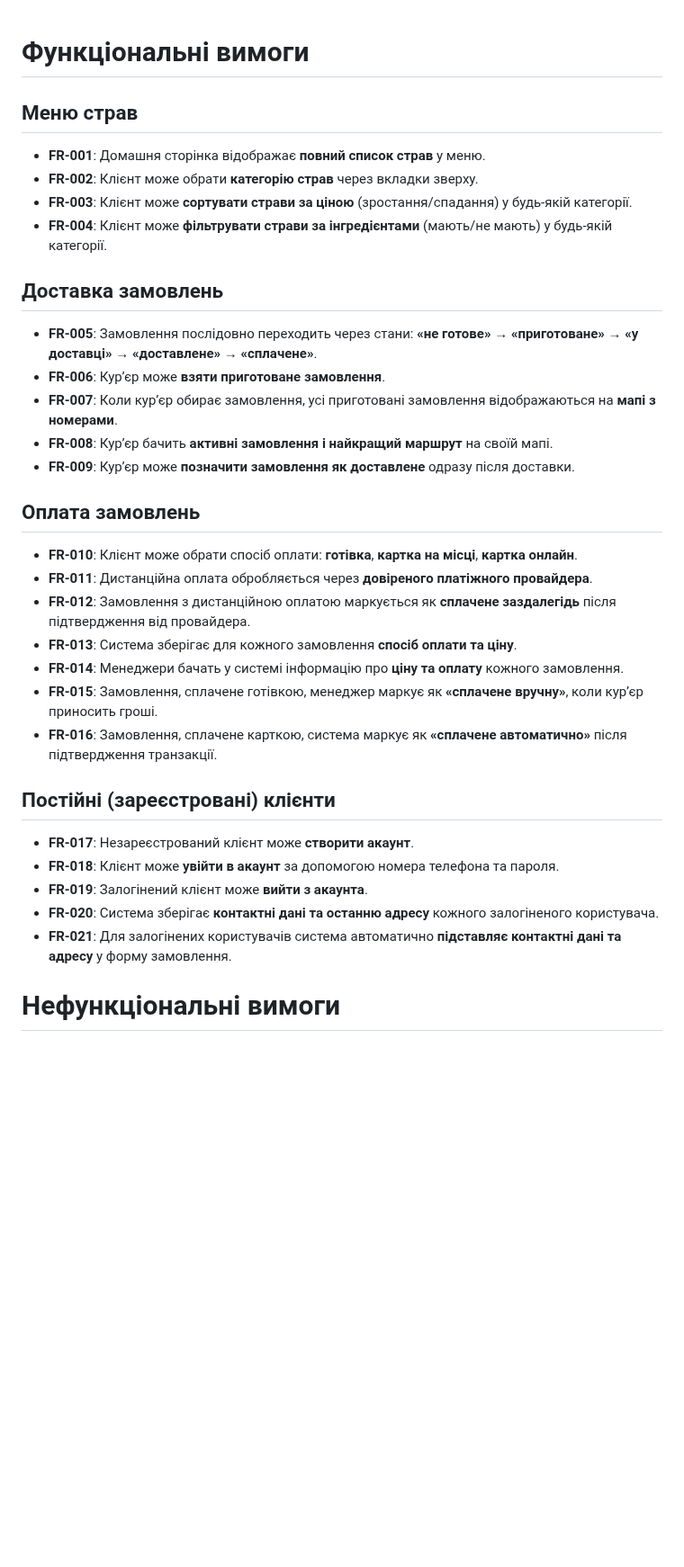
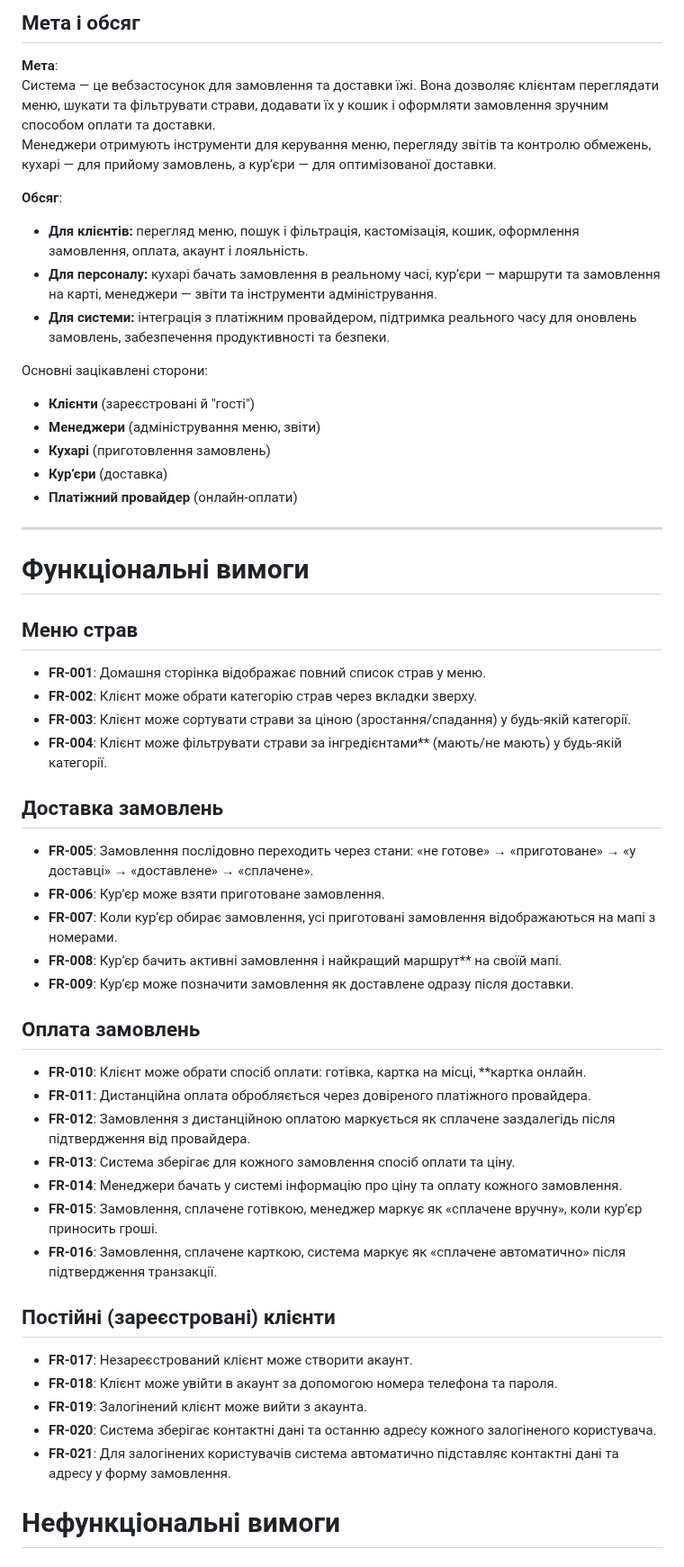
Before and after one commit to ukma-cs-ssdm-2025/punkcoders, a Markdown page: requirements.md, the part around the change. Shown at 90% size. Rendered like a GitHub page; blank space fills up the shorter version.

```diff
--- a/requirements.md
+++ b/requirements.md
@@ -1,37 +1,57 @@
+## Мета і обсяг
+
+**Мета**:
+Система — це вебзастосунок для замовлення та доставки їжі. Вона дозволяє клієнтам переглядати меню, шукати та фільтрувати страви, додавати їх у кошик і оформляти замовлення зручним способом оплати та доставки.
+Менеджери отримують інструменти для керування меню, перегляду звітів та контролю обмежень, кухарі — для прийому замовлень, а кур’єри — для оптимізованої доставки.
+
+**Обсяг**:
+- **Для клієнтів:** перегляд меню, пошук і фільтрація, кастомізація, кошик, оформлення замовлення, оплата, акаунт і лояльність.
+- **Для персоналу:** кухарі бачать замовлення в реальному часі, кур’єри — маршрути та замовлення на карті, менеджери — звіти та інструменти адміністрування.
+- **Для системи:** інтеграція з платіжним провайдером, підтримка реального часу для оновлень замовлень, забезпечення продуктивності та безпеки.
+
+Основні зацікавлені сторони:
+- **Клієнти** (зареєстровані й "гості")
+- **Менеджери** (адміністрування меню, звіти)
+- **Кухарі** (приготовлення замовлень)
+- **Кур’єри** (доставка)
+- **Платіжний провайдер** (онлайн-оплати)
+
+---
+
 # Функціональні вимоги
 
 ## Меню страв
 
-- **FR-001**: Домашня сторінка відображає **повний список страв** у меню.
-- **FR-002**: Клієнт може обрати **категорію страв** через вкладки зверху.
-- **FR-003**: Клієнт може **сортувати страви за ціною** (зростання/спадання) у будь-якій категорії.
-- **FR-004**: Клієнт може **фільтрувати страви за інгредієнтами** (мають/не мають) у будь-якій категорії.
+- **FR-001**: Домашня сторінка відображає повний список страв у меню.
+- **FR-002**: Клієнт може обрати категорію страв через вкладки зверху.
+- **FR-003**: Клієнт може сортувати страви за ціною (зростання/спадання) у будь-якій категорії.
+- **FR-004**: Клієнт може фільтрувати страви за інгредієнтами** (мають/не мають) у будь-якій категорії.
 
 ## Доставка замовлень
 
-- **FR-005**: Замовлення послідовно переходить через стани: **«не готове» → «приготоване» → «у доставці» → «доставлене» → «сплачене»**.
-- **FR-006**: Кур’єр може **взяти приготоване замовлення**.
-- **FR-007**: Коли кур’єр обирає замовлення, усі приготовані замовлення відображаються на **мапі з номерами**.
-- **FR-008**: Кур’єр бачить **активні замовлення і найкращий маршрут** на своїй мапі.
-- **FR-009**: Кур’єр може **позначити замовлення як доставлене** одразу після доставки.
+- **FR-005**: Замовлення послідовно переходить через стани: «не готове» → «приготоване» → «у доставці» → «доставлене» → «сплачене».
+- **FR-006**: Кур’єр може взяти приготоване замовлення.
+- **FR-007**: Коли кур’єр обирає замовлення, усі приготовані замовлення відображаються на мапі з номерами.
+- **FR-008**: Кур’єр бачить активні замовлення і найкращий маршрут** на своїй мапі.
+- **FR-009**: Кур’єр може позначити замовлення як доставлене одразу після доставки.
 
 ## Оплата замовлень
 
-- **FR-010**: Клієнт може обрати спосіб оплати: **готівка**, **картка на місці**, **картка онлайн**.
-- **FR-011**: Дистанційна оплата обробляється через **довіреного платіжного провайдера**.
-- **FR-012**: Замовлення з дистанційною оплатою маркується як **сплачене заздалегідь** після підтвердження від провайдера.
-- **FR-013**: Система зберігає для кожного замовлення **спосіб оплати та ціну**.
-- **FR-014**: Менеджери бачать у системі інформацію про **ціну та оплату** кожного замовлення.
-- **FR-015**: Замовлення, сплачене готівкою, менеджер маркує як **«сплачене вручну»**, коли кур’єр приносить гроші.
-- **FR-016**: Замовлення, сплачене карткою, система маркує як **«сплачене автоматично»** після підтвердження транзакції.
+- **FR-010**: Клієнт може обрати спосіб оплати: готівка, картка на місці, **картка онлайн.
+- **FR-011**: Дистанційна оплата обробляється через довіреного платіжного провайдера.
+- **FR-012**: Замовлення з дистанційною оплатою маркується як сплачене заздалегідь після підтвердження від провайдера.
+- **FR-013**: Система зберігає для кожного замовлення спосіб оплати та ціну.
+- **FR-014**: Менеджери бачать у системі інформацію про ціну та оплату кожного замовлення.
+- **FR-015**: Замовлення, сплачене готівкою, менеджер маркує як «сплачене вручну», коли кур’єр приносить гроші.
+- **FR-016**: Замовлення, сплачене карткою, система маркує як «сплачене автоматично» після підтвердження транзакції.
 
 ## Постійні (зареєстровані) клієнти
 
-- **FR-017**: Незареєстрований клієнт може **створити акаунт**.
-- **FR-018**: Клієнт може **увійти в акаунт** за допомогою номера телефона та пароля.
-- **FR-019**: Залогінений клієнт може **вийти з акаунта**.
-- **FR-020**: Система зберігає **контактні дані та останню адресу** кожного залогіненого користувача.
-- **FR-021**: Для залогінених користувачів система автоматично **підставляє контактні дані та адресу** у форму замовлення.
+- **FR-017**: Незареєстрований клієнт може створити акаунт.
+- **FR-018**: Клієнт може увійти в акаунт за допомогою номера телефона та пароля.
+- **FR-019**: Залогінений клієнт може вийти з акаунта.
+- **FR-020**: Система зберігає контактні дані та останню адресу кожного залогіненого користувача.
+- **FR-021**: Для залогінених користувачів система автоматично підставляє контактні дані та адресу у форму замовлення.
 
 # Нефункціональні вимоги
 
```
